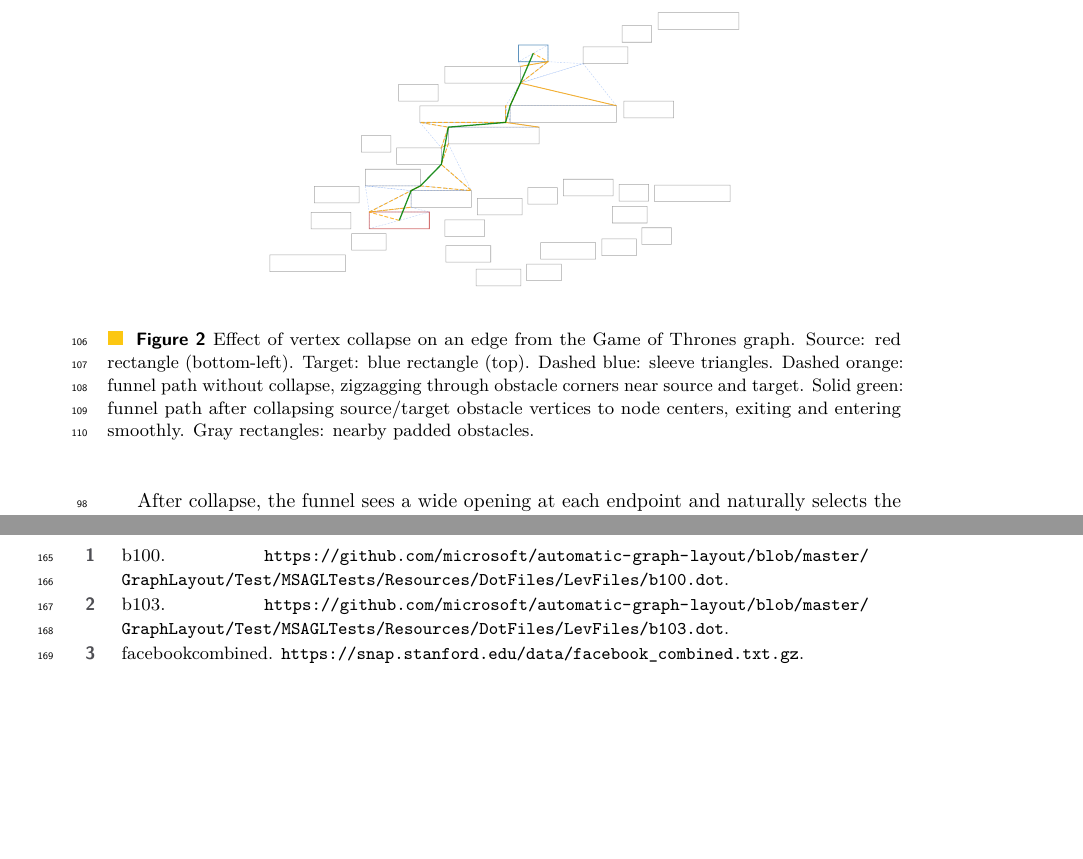
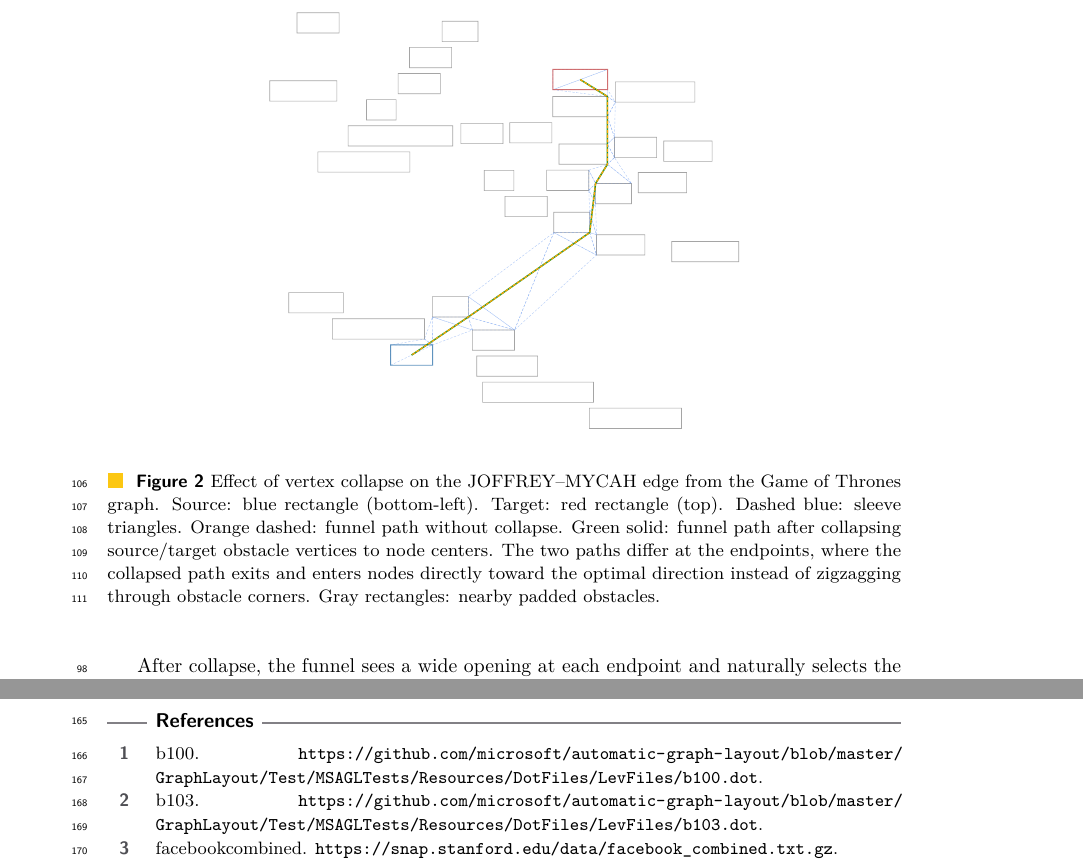
Before and after one commit to levnach/paper_msagljs, a LaTeX paper (gd2026.tex): two parts of pages 4 and 5 of 6 before the commit and two parts of pages 4 and 6 of 6 after it, joined at a grey line, cut so that both start at the same text, the shorter picture padded with empty space. Compiled offline with pdfLaTeX.

Commit message:
Fig 2: JOFFREY-MYCAH edge showing both uncollapsed (orange) and collapsed (green) paths
Co-authored-by: Copilot <223556219+Copilot@users.noreply.github.com>

```diff
--- a/gd2026.tex
+++ b/gd2026.tex
@@ -137,8 +137,8 @@ Note that the collapsed sleeve is not guaranteed to avoid intersections with nea
 
 \begin{figure}[t]
   \centering
-  \includegraphics[width=0.65\textwidth]{collapse_fig_SPICE_KING_XARO.pdf}
-  \caption{Effect of vertex collapse on an edge from the Game of Thrones graph. Source: red rectangle (bottom-left). Target: blue rectangle (top). Dashed blue: sleeve triangles. Dashed orange: funnel path without collapse, zigzagging through obstacle corners near source and target. Solid green: funnel path after collapsing source/target obstacle vertices to node centers, exiting and entering smoothly. Gray rectangles: nearby padded obstacles.}
+  \includegraphics[width=0.65\textwidth]{collapse_fig_JOFFREY_MYCAH.pdf}
+  \caption{Effect of vertex collapse on the JOFFREY--MYCAH edge from the Game of Thrones graph. Source: blue rectangle (bottom-left). Target: red rectangle (top). Dashed blue: sleeve triangles. Orange dashed: funnel path without collapse. Green solid: funnel path after collapsing source/target obstacle vertices to node centers. The two paths differ at the endpoints, where the collapsed path exits and enters nodes directly toward the optimal direction instead of zigzagging through obstacle corners. Gray rectangles: nearby padded obstacles.}
   \label{fig:collapse}
 \end{figure}
 
```
Also changed, not shown: gd2026.pdf, images/collapse_fig_JOFFREY_MYCAH.pdf (added), images/collapse_fig_SPICE_KING_XARO.pdf.
